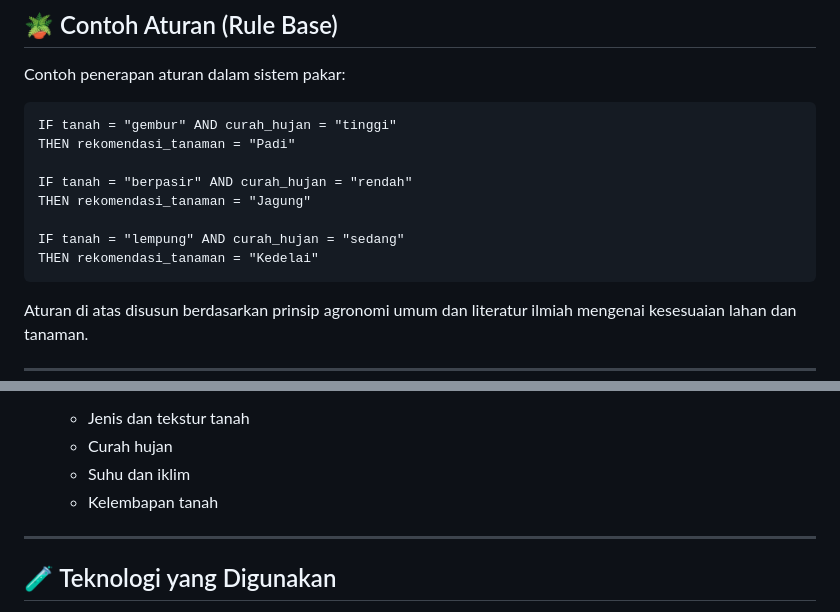
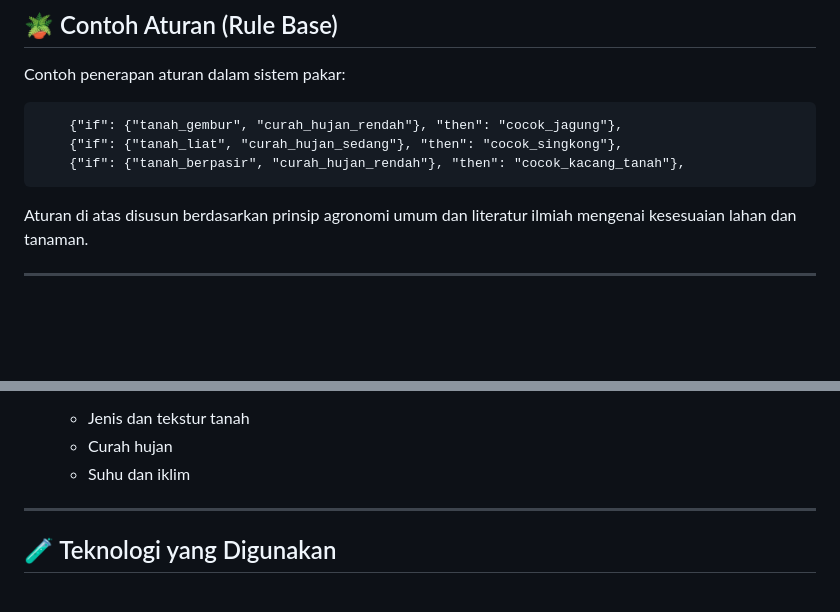
Before and after one commit to raihants/Sistem-pakar-rekomendasi-tanaman-berdasarkan-kondisi-lingkungan, a Markdown page: README.md, 2 parts joined by grey strips. Rendered like a GitHub page; blank space fills up the shorter version.

````diff
--- a/README.md
+++ b/README.md
@@ -38,14 +38,9 @@ Tujuan utama dari sistem ini adalah untuk membantu pengguna — terutama petani
 Contoh penerapan aturan dalam sistem pakar:
 
 ```
-IF tanah = "gembur" AND curah_hujan = "tinggi"
-THEN rekomendasi_tanaman = "Padi"
-
-IF tanah = "berpasir" AND curah_hujan = "rendah"
-THEN rekomendasi_tanaman = "Jagung"
-
-IF tanah = "lempung" AND curah_hujan = "sedang"
-THEN rekomendasi_tanaman = "Kedelai"
+    {"if": {"tanah_gembur", "curah_hujan_rendah"}, "then": "cocok_jagung"},
+    {"if": {"tanah_liat", "curah_hujan_sedang"}, "then": "cocok_singkong"},
+    {"if": {"tanah_berpasir", "curah_hujan_rendah"}, "then": "cocok_kacang_tanah"},
 ```
 
 Aturan di atas disusun berdasarkan prinsip agronomi umum dan literatur ilmiah mengenai kesesuaian lahan dan tanaman.
@@ -73,7 +68,6 @@ Referensi utama:
    * Jenis dan tekstur tanah
    * Curah hujan
    * Suhu dan iklim
-   * Kelembapan tanah
 
 ---
 
````
